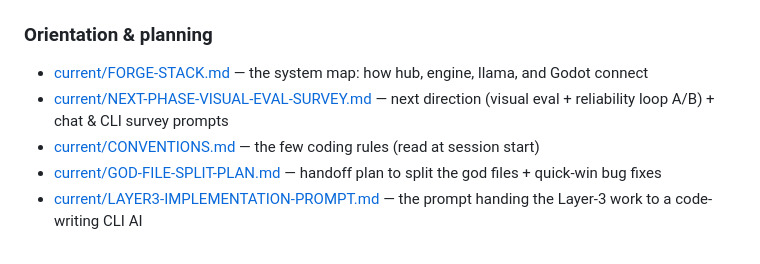
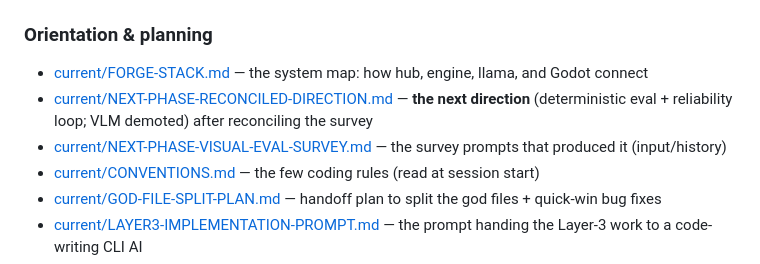
Before and after one commit to AgentAtelier/legendary-happiness, a Markdown page: docs/INDEX.md, the part around the change. Rendered like a GitHub page.

```diff
--- a/docs/INDEX.md
+++ b/docs/INDEX.md
@@ -12,7 +12,8 @@ for context, not for execution. When a doc is superseded, move it to `archive/`.
 
 ### Orientation & planning
 - [current/FORGE-STACK.md](current/FORGE-STACK.md) — the system map: how hub, engine, llama, and Godot connect
-- [current/NEXT-PHASE-VISUAL-EVAL-SURVEY.md](current/NEXT-PHASE-VISUAL-EVAL-SURVEY.md) — next direction (visual eval + reliability loop A/B) + chat & CLI survey prompts
+- [current/NEXT-PHASE-RECONCILED-DIRECTION.md](current/NEXT-PHASE-RECONCILED-DIRECTION.md) — **the next direction** (deterministic eval + reliability loop; VLM demoted) after reconciling the survey
+- [current/NEXT-PHASE-VISUAL-EVAL-SURVEY.md](current/NEXT-PHASE-VISUAL-EVAL-SURVEY.md) — the survey prompts that produced it (input/history)
 - [current/CONVENTIONS.md](current/CONVENTIONS.md) — the few coding rules (read at session start)
 - [current/GOD-FILE-SPLIT-PLAN.md](current/GOD-FILE-SPLIT-PLAN.md) — handoff plan to split the god files + quick-win bug fixes
 - [current/LAYER3-IMPLEMENTATION-PROMPT.md](current/LAYER3-IMPLEMENTATION-PROMPT.md) — the prompt handing the Layer-3 work to a code-writing CLI AI
```
Also changed, not shown: docs/current/NEXT-PHASE-RECONCILED-DIRECTION.md (added, +91 -0 lines).
